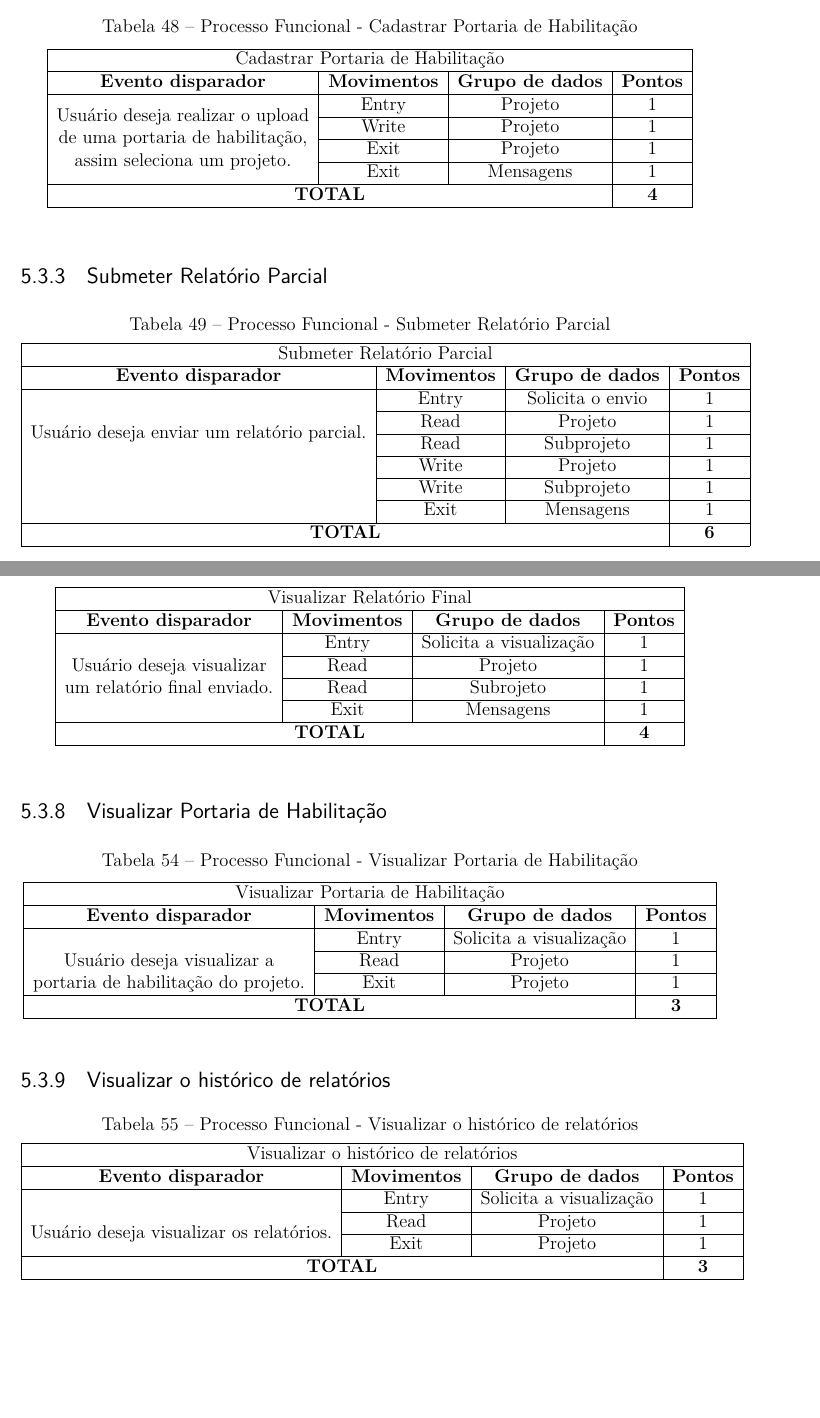
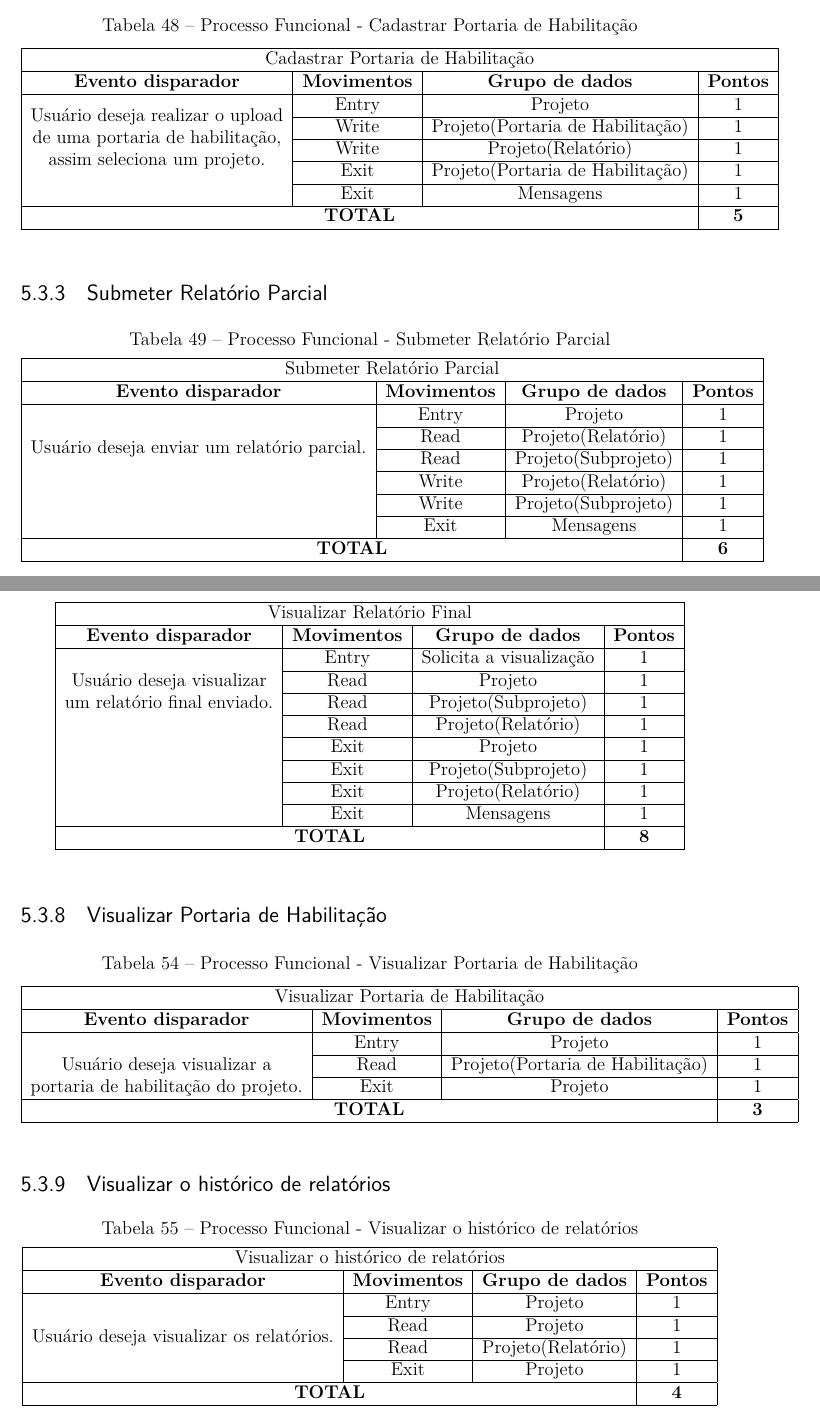
Before and after one commit to Emiliemorais/TMES, a LaTeX thesis (tmes.tex, which reads editaveis/pontos_funcao_cosmic.tex): two parts of pages 46 and 48 of 57, joined at a grey line, cut so that both start at the same text, the shorter picture padded with empty space. Compiled offline with pdfLaTeX.

Commit message:
Fixing the cosmic function points of the UC16 and UC17

```diff
--- a/editaveis/pontos_funcao_cosmic.tex
+++ b/editaveis/pontos_funcao_cosmic.tex
@@ -42,10 +42,11 @@
       \multicolumn{4}{|c|}{Cadastrar Portaria de Habilitação}                                                                                                                            \\ \hline
       \textbf{Evento disparador}                                                                                                        & \textbf{Movimentos} & \textbf{Grupo de dados} & \textbf{Pontos} \\ \hline
       \multirow{4}{*}{\begin{tabular}[c]{@{}c@{}}Usuário deseja realizar o upload\\ de uma portaria de habilitação, \\assim seleciona um projeto.\end{tabular}} & Entry               & Projeto   & 1               \\ \cline{2-4}
-																      & Write & Projeto                 & 1               \\ \cline{2-4}
-																      & Exit                & Projeto    & 1               \\ \cline{2-4}
+																      & Write & Projeto(Portaria de Habilitação)                 & 1               \\ \cline{2-4}
+																      & Write & Projeto(Relatório)                 & 1               \\ \cline{2-4}
+																      & Exit                & Projeto(Portaria de Habilitação)    & 1               \\ \cline{2-4}
 																      & Exit                & Mensagens               & 1               \\ \hline
-    \multicolumn{3}{|c|}{\textbf{TOTAL }}                                                                                                                                     & \textbf{4}               \\ \hline
+    \multicolumn{3}{|c|}{\textbf{TOTAL }}                                                                                                                                     & \textbf{5}               \\ \hline
     \end{tabular}
     \end{table}
 
@@ -59,11 +60,11 @@
       \hline
       \multicolumn{4}{|c|}{Submeter Relatório Parcial}                                                                                                                            \\ \hline
       \textbf{Evento disparador}                                                                                                        & \textbf{Movimentos} & \textbf{Grupo de dados} & \textbf{Pontos} \\ \hline
-      \multirow{4}{*}{\begin{tabular}[c]{@{}c@{}}Usuário deseja enviar um relatório parcial.\end{tabular}} & Entry               & Solicita o envio   & 1               \\ \cline{2-4}
-																      & Read & Projeto                 & 1               \\ \cline{2-4}
-																      & Read & Subprojeto                 & 1               \\ \cline{2-4}
-																      & Write                & Projeto    & 1               \\ \cline{2-4}
-																      & Write                & Subprojeto    & 1               \\ \cline{2-4}
+      \multirow{4}{*}{\begin{tabular}[c]{@{}c@{}}Usuário deseja enviar um relatório parcial.\end{tabular}} & Entry               & Projeto   & 1               \\ \cline{2-4}
+																      & Read & Projeto(Relatório)                 & 1               \\ \cline{2-4}
+																      & Read & Projeto(Subprojeto)                 & 1               \\ \cline{2-4}
+																      & Write                & Projeto(Relatório)    & 1               \\ \cline{2-4}
+																      & Write                & Projeto(Subprojeto)    & 1               \\ \cline{2-4}
 																      & Exit                & Mensagens               & 1               \\ \hline
     \multicolumn{3}{|c|}{\textbf{TOTAL }}                                                                                                                                     & \textbf{6}               \\ \hline
     \end{tabular}
@@ -140,9 +146,13 @@
       \textbf{Evento disparador}                                                                                                        & \textbf{Movimentos} & \textbf{Grupo de dados} & \textbf{Pontos} \\ \hline
       \multirow{4}{*}{\begin{tabular}[c]{@{}c@{}}Usuário deseja visualizar\\ um relatório final enviado.\end{tabular}} & Entry               & Solicita a visualização   & 1               \\ \cline{2-4}
 																      & Read & Projeto                 & 1               \\ \cline{2-4}
-																      & Read & Subrojeto                 & 1               \\ \cline{2-4}
+																      & Read & Projeto(Subprojeto)                 & 1               \\ \cline{2-4}
+																      & Read & Projeto(Relatório) 	& 1               \\ \cline{2-4}
+																      & Exit & Projeto                 & 1               \\ \cline{2-4}
+																      & Exit & Projeto(Subprojeto)                 & 1               \\ \cline{2-4}
+																      & Exit & Projeto(Relatório) 	& 1               \\ \cline{2-4}
 																      & Exit                & Mensagens               & 1               \\ \hline
-    \multicolumn{3}{|c|}{\textbf{TOTAL }}                                                                                                                                     & \textbf{4}               \\ \hline
+    \multicolumn{3}{|c|}{\textbf{TOTAL }}                                                                                                                                     & \textbf{8}               \\ \hline
     \end{tabular}
     \end{table}
 
@@ -157,8 +167,8 @@
       \hline
       \multicolumn{4}{|c|}{Visualizar Portaria de Habilitação}                                                                                                                            \\ \hline
       \textbf{Evento disparador}                                                                                                        & \textbf{Movimentos} & \textbf{Grupo de dados} & \textbf{Pontos} \\ \hline
-      \multirow{4}{*}{\begin{tabular}[c]{@{}c@{}}Usuário deseja visualizar a \\portaria de habilitação do projeto.\end{tabular}} & Entry               & Solicita a visualização   & 1               \\ \cline{2-4}
-																      & Read & Projeto                 & 1               \\ \cline{2-4}
+      \multirow{4}{*}{\begin{tabular}[c]{@{}c@{}}Usuário deseja visualizar a \\portaria de habilitação do projeto.\end{tabular}} & Entry               & Projeto   & 1               \\ \cline{2-4}
+																      & Read & Projeto(Portaria de Habilitação)     & 1               \\ \cline{2-4}
 																      & Exit                & Projeto               & 1               \\ \hline
     \multicolumn{3}{|c|}{\textbf{TOTAL }}                                                                                                                                     & \textbf{3}               \\ \hline
     \end{tabular}
@@ -174,10 +184,11 @@
       \hline
       \multicolumn{4}{|c|}{Visualizar o histórico de relatórios}                                                                                                                            \\ \hline
       \textbf{Evento disparador}                                                                                                        & \textbf{Movimentos} & \textbf{Grupo de dados} & \textbf{Pontos} \\ \hline
-      \multirow{4}{*}{\begin{tabular}[c]{@{}c@{}}Usuário deseja visualizar os relatórios.\end{tabular}} & Entry               & Solicita a visualização   & 1               \\ \cline{2-4}
+      \multirow{4}{*}{\begin{tabular}[c]{@{}c@{}}Usuário deseja visualizar os relatórios.\end{tabular}} & Entry               & Projeto   & 1               \\ \cline{2-4}
 																      & Read & Projeto                 & 1               \\ \cline{2-4}
+																      & Read & Projeto(Relatório)                 & 1               \\ \cline{2-4}
 																      & Exit                & Projeto               & 1               \\ \hline
-    \multicolumn{3}{|c|}{\textbf{TOTAL }}                                                                                                                                     & \textbf{3}               \\ \hline
+    \multicolumn{3}{|c|}{\textbf{TOTAL }}                                                                                                                                     & \textbf{4}               \\ \hline
     \end{tabular}
     \end{table}
 
```
Also changed, not shown: editaveis/pontos_funcao_cosmic.tex (43 more changed lines).
